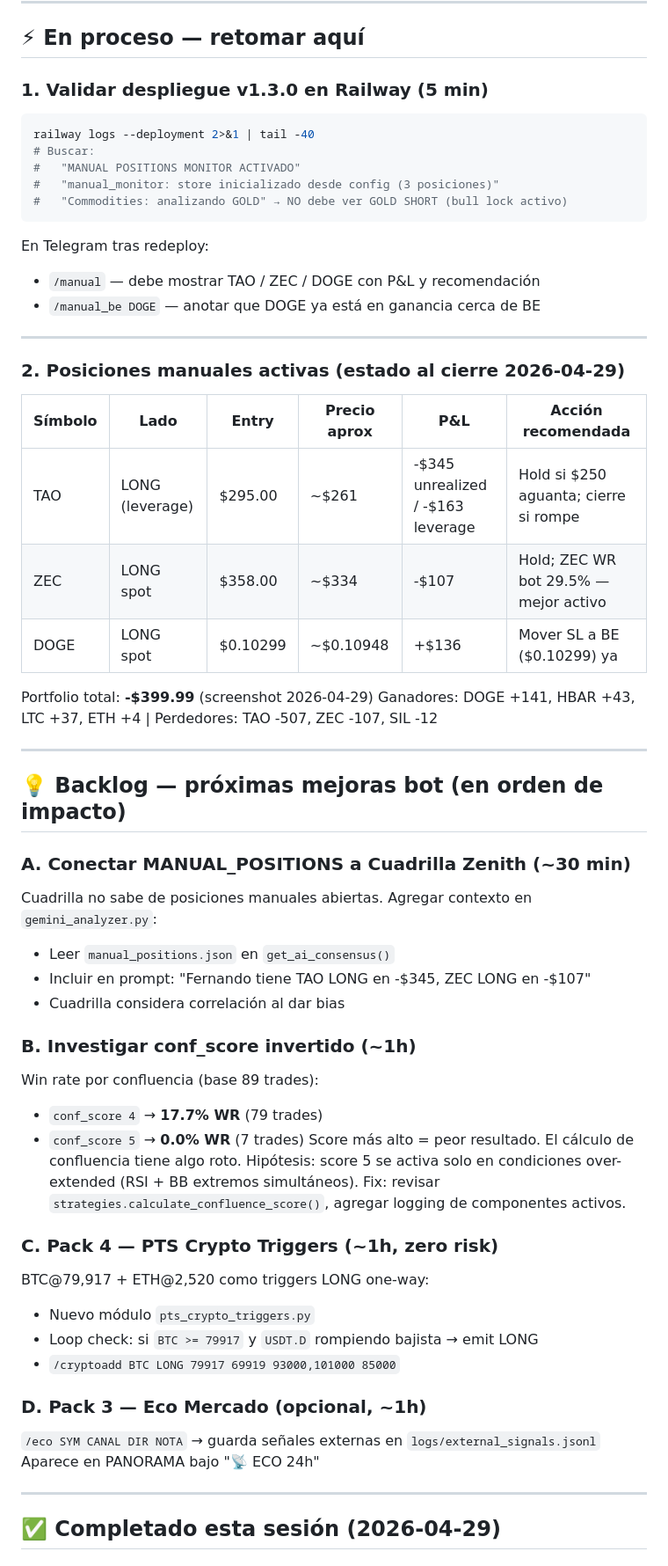
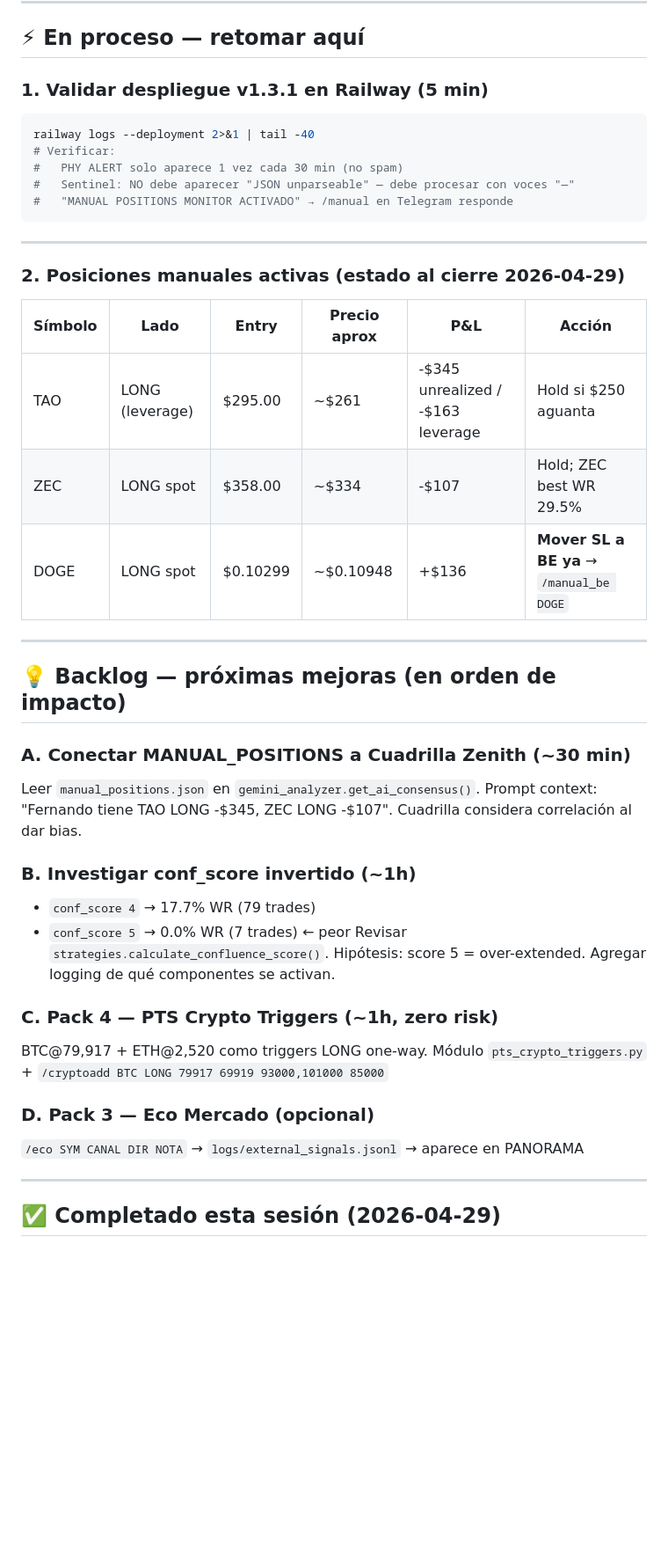
Before and after one commit to fercreek/vigil, a Markdown page: _next.md, the part around one of its changes. Shown at 88% size. Rendered like a GitHub page; blank space fills up the shorter version.

````diff
--- a/_next.md
+++ b/_next.md
@@ -8,60 +8,47 @@ Bot: corriendo 24/7 en Railway · `https://web-production-75508.up.railway.app`
 
 ## ⚡ En proceso — retomar aquí
 
-### 1. Validar despliegue v1.3.0 en Railway (5 min)
+### 1. Validar despliegue v1.3.1 en Railway (5 min)
 
 ```bash
 railway logs --deployment 2>&1 | tail -40
-# Buscar:
-#   "MANUAL POSITIONS MONITOR ACTIVADO"
-#   "manual_monitor: store inicializado desde config (3 posiciones)"
-#   "Commodities: analizando GOLD" → NO debe ver GOLD SHORT (bull lock activo)
+# Verificar:
+#   PHY ALERT solo aparece 1 vez cada 30 min (no spam)
+#   Sentinel: NO debe aparecer "JSON unparseable" — debe procesar con voces "—"
+#   "MANUAL POSITIONS MONITOR ACTIVADO" → /manual en Telegram responde
 ```
-
-En Telegram tras redeploy:
-- `/manual` — debe mostrar TAO / ZEC / DOGE con P&L y recomendación
-- `/manual_be DOGE` — anotar que DOGE ya está en ganancia cerca de BE
 
 ---
 
 ### 2. Posiciones manuales activas (estado al cierre 2026-04-29)
 
-| Símbolo | Lado | Entry | Precio aprox | P&L | Acción recomendada |
-|---------|------|-------|-------------|-----|--------------------|
-| TAO | LONG (leverage) | $295.00 | ~$261 | -$345 unrealized / -$163 leverage | Hold si $250 aguanta; cierre si rompe |
-| ZEC | LONG spot | $358.00 | ~$334 | -$107 | Hold; ZEC WR bot 29.5% — mejor activo |
-| DOGE | LONG spot | $0.10299 | ~$0.10948 | +$136 | Mover SL a BE ($0.10299) ya |
-
-Portfolio total: **-$399.99** (screenshot 2026-04-29)
-Ganadores: DOGE +141, HBAR +43, LTC +37, ETH +4 | Perdedores: TAO -507, ZEC -107, SIL -12
+| Símbolo | Lado | Entry | Precio aprox | P&L | Acción |
+|---------|------|-------|-------------|-----|--------|
+| TAO | LONG (leverage) | $295.00 | ~$261 | -$345 unrealized / -$163 leverage | Hold si $250 aguanta |
+| ZEC | LONG spot | $358.00 | ~$334 | -$107 | Hold; ZEC best WR 29.5% |
+| DOGE | LONG spot | $0.10299 | ~$0.10948 | +$136 | **Mover SL a BE ya** → `/manual_be DOGE` |
 
 ---
 
-## 💡 Backlog — próximas mejoras bot (en orden de impacto)
+## 💡 Backlog — próximas mejoras (en orden de impacto)
 
 ### A. Conectar MANUAL_POSITIONS a Cuadrilla Zenith (~30 min)
-Cuadrilla no sabe de posiciones manuales abiertas. Agregar contexto en `gemini_analyzer.py`:
-- Leer `manual_positions.json` en `get_ai_consensus()`
-- Incluir en prompt: "Fernando tiene TAO LONG en -$345, ZEC LONG en -$107"
-- Cuadrilla considera correlación al dar bias
+Leer `manual_positions.json` en `gemini_analyzer.get_ai_consensus()`.
+Prompt context: "Fernando tiene TAO LONG -$345, ZEC LONG -$107".
+Cuadrilla considera correlación al dar bias.
 
 ### B. Investigar conf_score invertido (~1h)
-Win rate por confluencia (base 89 trades):
-- `conf_score 4` → **17.7% WR** (79 trades)
-- `conf_score 5` → **0.0% WR** (7 trades)
-Score más alto = peor resultado. El cálculo de confluencia tiene algo roto.
-Hipótesis: score 5 se activa solo en condiciones over-extended (RSI + BB extremos simultáneos).
-Fix: revisar `strategies.calculate_confluence_score()`, agregar logging de componentes activos.
+- `conf_score 4` → 17.7% WR (79 trades)
+- `conf_score 5` → 0.0% WR (7 trades) ← peor
+Revisar `strategies.calculate_confluence_score()`. Hipótesis: score 5 = over-extended.
+Agregar logging de qué componentes se activan.
 
 ### C. Pack 4 — PTS Crypto Triggers (~1h, zero risk)
-BTC@79,917 + ETH@2,520 como triggers LONG one-way:
-- Nuevo módulo `pts_crypto_triggers.py`
-- Loop check: si `BTC >= 79917` y `USDT.D` rompiendo bajista → emit LONG
-- `/cryptoadd BTC LONG 79917 69919 93000,101000 85000`
+BTC@79,917 + ETH@2,520 como triggers LONG one-way.
+Módulo `pts_crypto_triggers.py` + `/cryptoadd BTC LONG 79917 69919 93000,101000 85000`
 
-### D. Pack 3 — Eco Mercado (opcional, ~1h)
-`/eco SYM CANAL DIR NOTA` → guarda señales externas en `logs/external_signals.jsonl`
-Aparece en PANORAMA bajo "📡 ECO 24h"
+### D. Pack 3 — Eco Mercado (opcional)
+`/eco SYM CANAL DIR NOTA` → `logs/external_signals.jsonl` → aparece en PANORAMA
 
 ---
 
````
Also changed, not shown: other parts of _next.md (+36 -60 lines).
